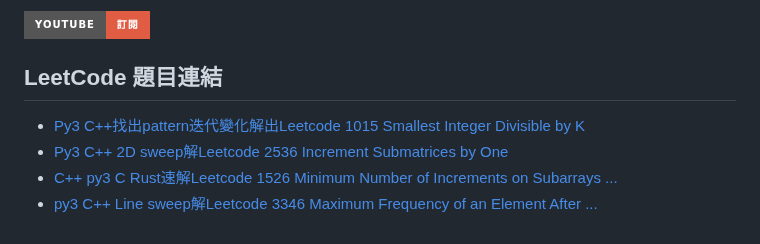
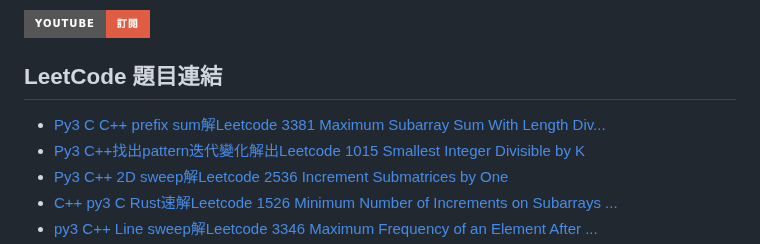
Before and after one commit to anwendeng/Leetcode, a Markdown page: docs/index.md, the part around one of its changes. Rendered like a GitHub page; badges without logos.

Commit message:
Update index.md
Signed-off-by: anwendeng <31466347+anwendeng@users.noreply.github.com>

```diff
--- a/docs/index.md
+++ b/docs/index.md
@@ -111,6 +114,7 @@ layout: default
 
 ## LeetCode 題目連結
 
+- [Py3 C C++ prefix sum解Leetcode 3381 Maximum Subarray Sum With Length Div...](https://anwendeng.blogspot.com/2025/11/py3-c-c-prefix-sumleetcode-3381-maximum.html)
 - [Py3 C++找出pattern迭代變化解出Leetcode 1015 Smallest Integer Divisible by K](https://anwendeng.blogspot.com/2025/11/py3-cpatternleetcode-1015-smallest.html)
 - [Py3 C++ 2D sweep解Leetcode 2536 Increment Submatrices by One](https://anwendeng.blogspot.com/2025/11/py3-c-2d-sweepleetcode-2536-increment.html)
 - [C++ py3 C Rust速解Leetcode 1526 Minimum Number of Increments on Subarrays ...](https://anwendeng.blogspot.com/2025/10/c-py3-c-rustleetcode-1526-minimum.html)
```
Also changed, not shown: other parts of docs/index.md (+3 -0 lines).
